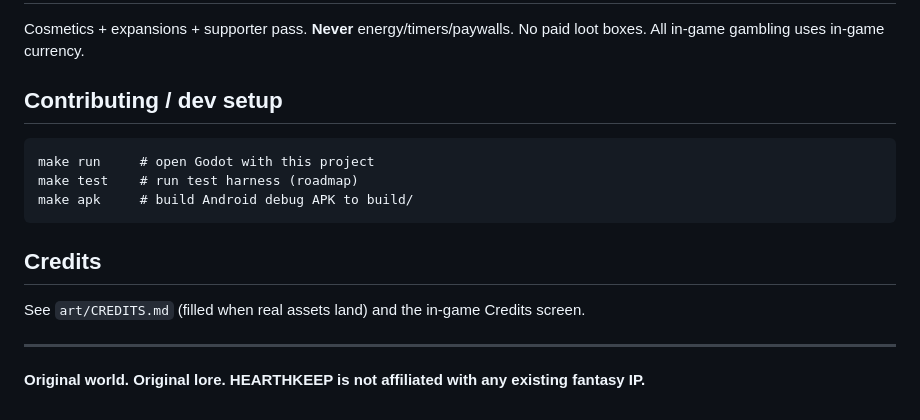
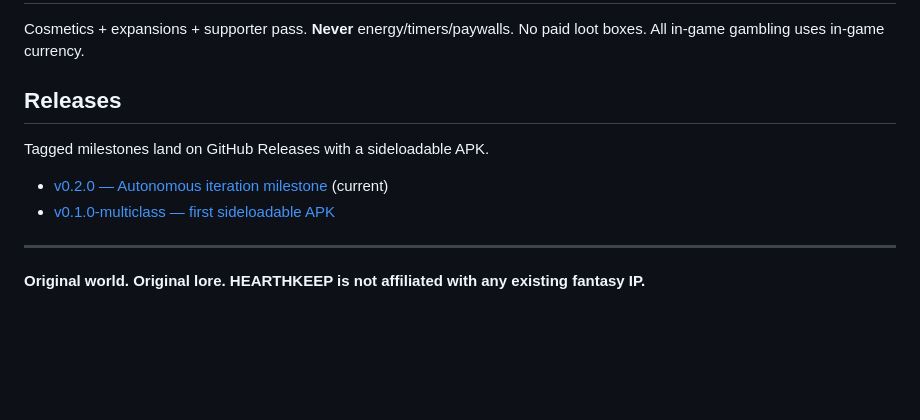
Before and after one commit to jj1985/hearthkeep, a Markdown page: README.md, the part around one of its changes. Drawn GitHub-style; blank space fills up the shorter version.

````diff
--- a/README.md
+++ b/README.md
@@ -103,17 +145,12 @@ The release-blocker rule: **every shipped asset must be CC0, CC-BY (with attribu
 
 Cosmetics + expansions + supporter pass.  **Never** energy/timers/paywalls.  No paid loot boxes.  All in-game gambling uses in-game currency.
 
-## Contributing / dev setup
+## Releases
 
-```
-make run     # open Godot with this project
-make test    # run test harness (roadmap)
-make apk     # build Android debug APK to build/
-```
+Tagged milestones land on GitHub Releases with a sideloadable APK.
 
-## Credits
-
-See `art/CREDITS.md` (filled when real assets land) and the in-game Credits screen.
+- [v0.2.0 — Autonomous iteration milestone](https://github.com/jj1985/hearthkeep/releases/tag/v0.2.0) (current)
+- [v0.1.0-multiclass — first sideloadable APK](https://github.com/jj1985/hearthkeep/releases/tag/v0.1.0-multiclass)
 
 ---
 
````
Also changed, not shown: other parts of README.md (+108 -66 lines).
